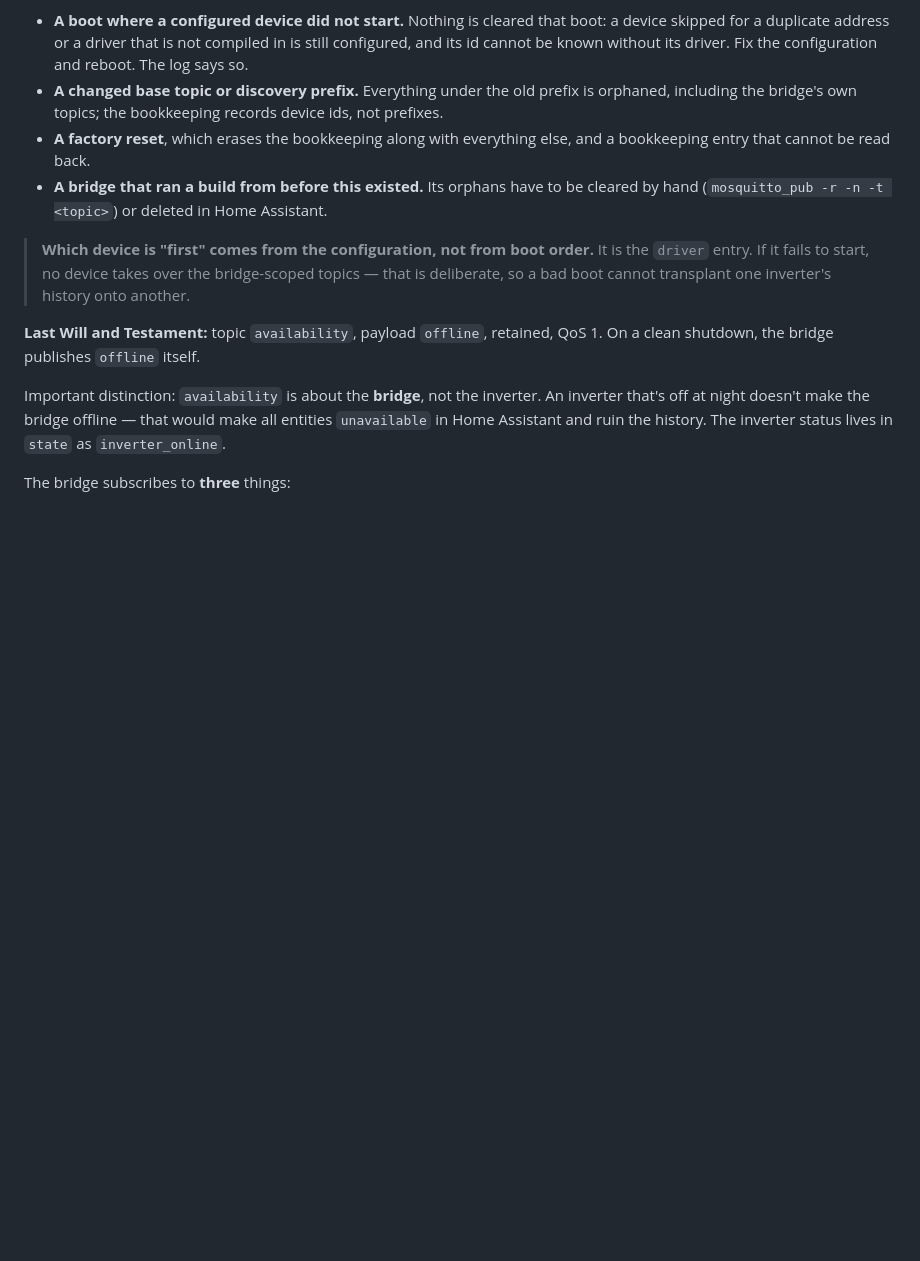
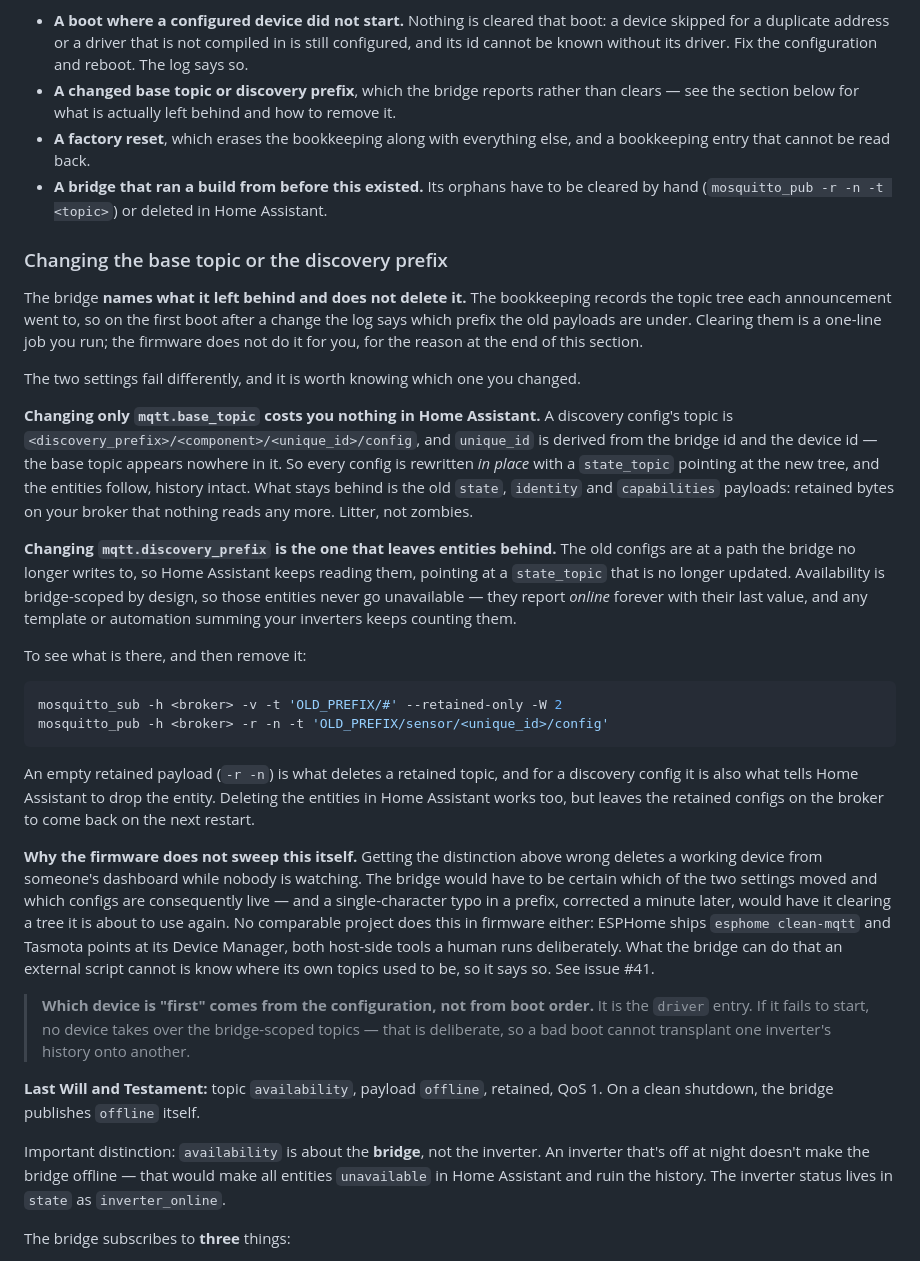
Before and after one commit to Timdebruijn/heliograph, a Markdown page: docs/mqtt.md, the part around the change. Drawn GitHub-style; blank space fills up the shorter version.

Commit message:
docs/mqtt.md described a gap the firmware had already closed
Picking up #41 turned up an issue describing its own pre-fix state. Commit
e4e5b0f (2026-07-27, "record which topic tree was announced, and say when it
moves (#41)") added the prefixes to AnnouncementRecord and made the bridge report
a moved tree. docs/mqtt.md was never updated, and still said, under "Not
covered":

  "the bookkeeping records device ids, not prefixes"

which has been false since that commit -- AnnouncementRecord::baseTopic and
::discoveryPrefix exist for exactly this, and main.cpp warns with the old path
spelled out. Meanwhile the warning it prints says "docs/mqtt.md explains how to
clear them" and docs/mqtt.md did not. A log line promising documentation that
does not deliver is worse than a log line saying nothing.

Also corrected, because the issue states it the other way round and so did this
file by omission: CHANGING ONLY THE BASE TOPIC ORPHANS NOTHING IN HOME ASSISTANT.
A discovery config lives at <prefix>/<component>/<unique_id>/config and
deviceUniqueBase() is bridgeId or bridgeId_deviceId -- the base topic appears
nowhere in it. Every config is rewritten in place with a new state_topic and the
entities follow, history intact. What is left is retained state/identity/
capabilities that nothing reads: litter, not zombies.

The prefix is the one that leaves entities behind, and only that one. The old
configs sit at a path the bridge no longer writes to, Home Assistant keeps
reading them, and bridge-scoped availability means they never go unavailable.

The new section says which of the two you changed, what that costs, and the two
mosquitto commands that list and clear it -- so the warning's promise is true
now. It also records why the firmware does not sweep this itself, which was
reasoned out in main.cpp and lived nowhere a user would look: a wrong guess
deletes a working device from a dashboard unattended, and a mistyped prefix
corrected a minute later would have it clearing a tree it is about to reuse.

No code changed. Both warnings already drew the distinction correctly; only the
documentation was behind.

````diff
--- a/docs/mqtt.md
+++ b/docs/mqtt.md
@@ -83,12 +83,54 @@ the bookkeeping rather than being recorded as cleared. Not covered:
 - **A boot where a configured device did not start.** Nothing is cleared that boot: a device
   skipped for a duplicate address or a driver that is not compiled in is still configured, and
   its id cannot be known without its driver. Fix the configuration and reboot. The log says so.
-- **A changed base topic or discovery prefix.** Everything under the old prefix is orphaned,
-  including the bridge's own topics; the bookkeeping records device ids, not prefixes.
+- **A changed base topic or discovery prefix**, which the bridge reports rather than clears —
+  see the section below for what is actually left behind and how to remove it.
 - **A factory reset**, which erases the bookkeeping along with everything else, and a
   bookkeeping entry that cannot be read back.
 - **A bridge that ran a build from before this existed.** Its orphans have to be cleared by
   hand (`mosquitto_pub -r -n -t <topic>`) or deleted in Home Assistant.
+
+### Changing the base topic or the discovery prefix
+
+The bridge **names what it left behind and does not delete it.** The bookkeeping records the
+topic tree each announcement went to, so on the first boot after a change the log says which
+prefix the old payloads are under. Clearing them is a one-line job you run; the firmware does not
+do it for you, for the reason at the end of this section.
+
+The two settings fail differently, and it is worth knowing which one you changed.
+
+**Changing only `mqtt.base_topic` costs you nothing in Home Assistant.** A discovery config's
+topic is `<discovery_prefix>/<component>/<unique_id>/config`, and `unique_id` is derived from the
+bridge id and the device id — the base topic appears nowhere in it. So every config is rewritten
+*in place* with a `state_topic` pointing at the new tree, and the entities follow, history
+intact. What stays behind is the old `state`, `identity` and `capabilities` payloads: retained
+bytes on your broker that nothing reads any more. Litter, not zombies.
+
+**Changing `mqtt.discovery_prefix` is the one that leaves entities behind.** The old configs are
+at a path the bridge no longer writes to, so Home Assistant keeps reading them, pointing at a
+`state_topic` that is no longer updated. Availability is bridge-scoped by design, so those
+entities never go unavailable — they report *online* forever with their last value, and any
+template or automation summing your inverters keeps counting them.
+
+To see what is there, and then remove it:
+
+```bash
+mosquitto_sub -h <broker> -v -t 'OLD_PREFIX/#' --retained-only -W 2
+mosquitto_pub -h <broker> -r -n -t 'OLD_PREFIX/sensor/<unique_id>/config'
+```
+
+An empty retained payload (`-r -n`) is what deletes a retained topic, and for a discovery config
+it is also what tells Home Assistant to drop the entity. Deleting the entities in Home Assistant
+works too, but leaves the retained configs on the broker to come back on the next restart.
+
+**Why the firmware does not sweep this itself.** Getting the distinction above wrong deletes a
+working device from someone's dashboard while nobody is watching. The bridge would have to be
+certain which of the two settings moved and which configs are consequently live — and a
+single-character typo in a prefix, corrected a minute later, would have it clearing a tree it is
+about to use again. No comparable project does this in firmware either: ESPHome ships
+`esphome clean-mqtt` and Tasmota points at its Device Manager, both host-side tools a human runs
+deliberately. What the bridge can do that an external script cannot is know where its own topics
+used to be, so it says so. See issue #41.
 
 > **Which device is "first" comes from the configuration, not from boot order.** It is the
 > `driver` entry. If it fails to start, no device takes over the bridge-scoped topics — that is
````
